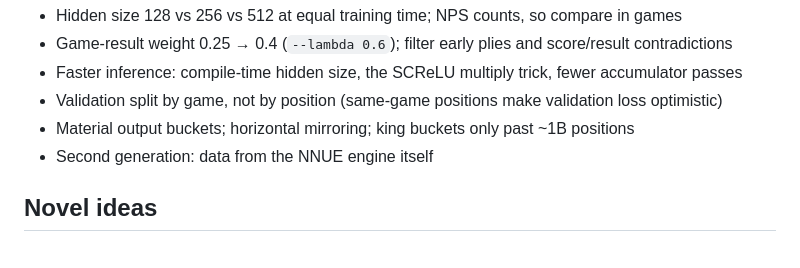
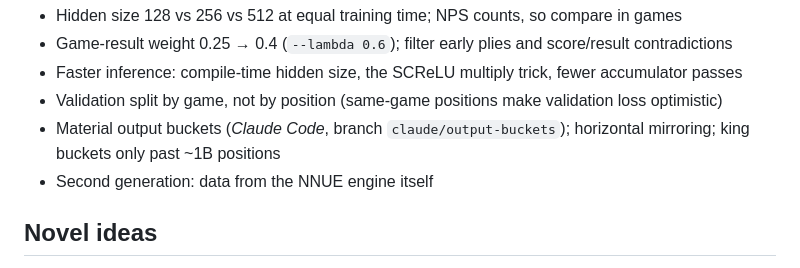
Before and after one commit to LupeHiguera/ChessSI, a Markdown page: docs/IDEAS.md, the part around the change. Rendered like a GitHub page.

Commit message:
Claim material output buckets
Co-Authored-By: Claude Opus 5.5 <noreply@anthropic.com>

```diff
--- a/docs/IDEAS.md
+++ b/docs/IDEAS.md
@@ -112,7 +112,8 @@ NNUE track (each is a trainer or data change, measured by an SPRT of the resulti
 - Game-result weight 0.25 → 0.4 (`--lambda 0.6`); filter early plies and score/result contradictions
 - Faster inference: compile-time hidden size, the SCReLU multiply trick, fewer accumulator passes
 - Validation split by game, not by position (same-game positions make validation loss optimistic)
-- Material output buckets; horizontal mirroring; king buckets only past ~1B positions
+- Material output buckets (*Claude Code*, branch `claude/output-buckets`); horizontal mirroring; king
+  buckets only past ~1B positions
 - Second generation: data from the NNUE engine itself
 
 ## Novel ideas
```
